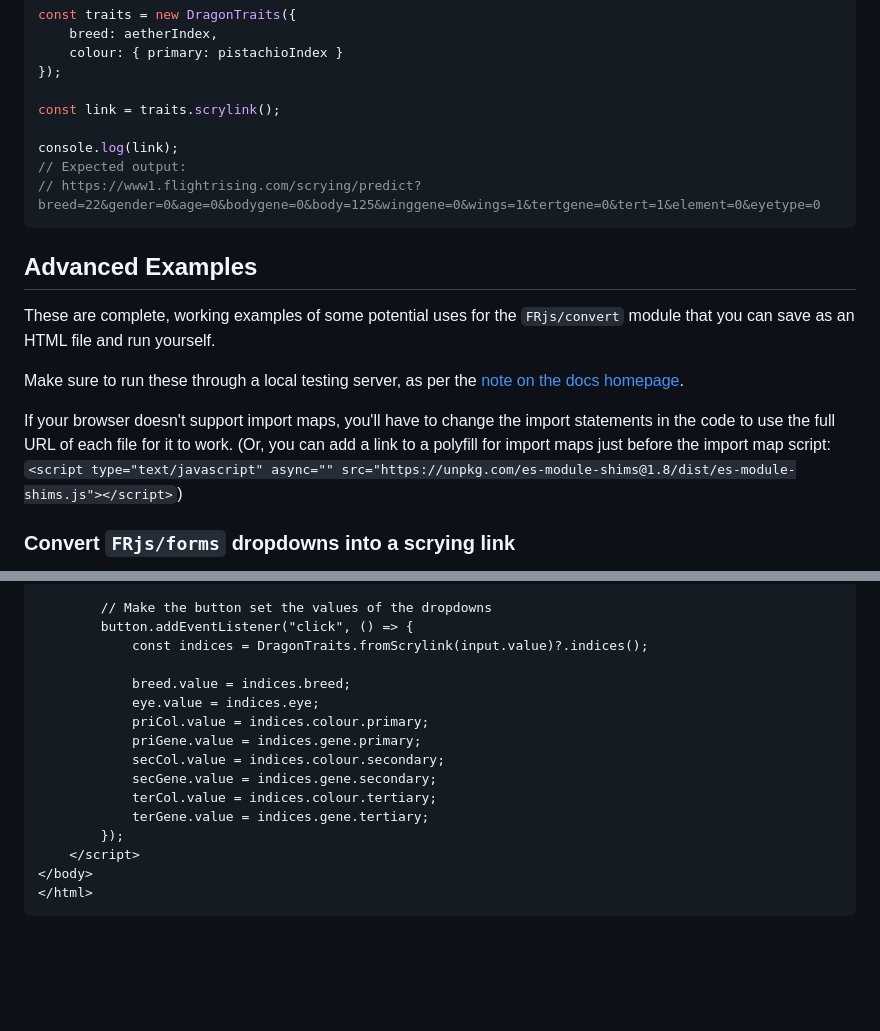
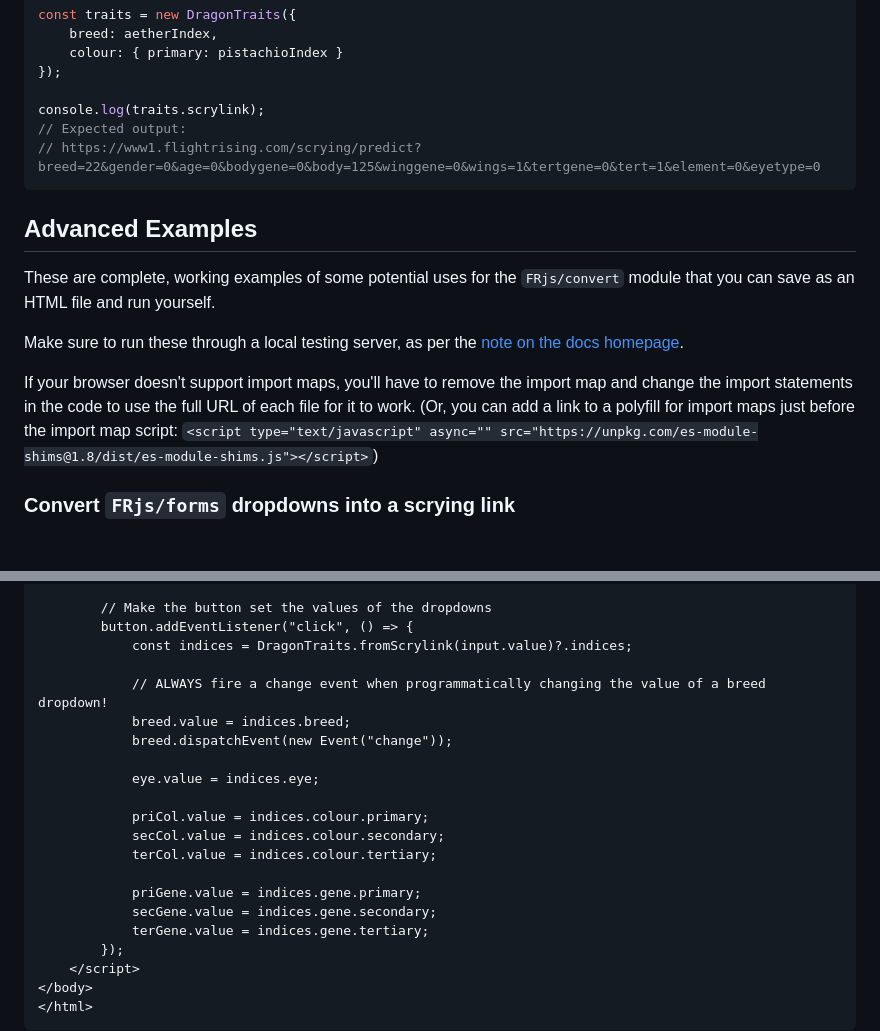
Before and after one commit to egad13/FRjs, a Markdown page: .jsdoc/tutorials/07-fr-convert.md, 2 parts joined by grey strips. Drawn GitHub-style; blank space fills up the shorter version.

Commit message:
docs: Minor tutorial clarifications
Mention the necessity of dispatching change events on breed selects when changing their values, update convert module examples to use the correct getter calling syntax

````diff
--- a/.jsdoc/tutorials/07-fr-convert.md
+++ b/.jsdoc/tutorials/07-fr-convert.md
@@ -76,9 +76,7 @@ const traits = new DragonTraits({
 	colour: { primary: pistachioIndex }
 });
 
-const link = traits.scrylink();
-
-console.log(link);
+console.log(traits.scrylink);
 // Expected output:
 // https://www1.flightrising.com/scrying/predict?breed=22&gender=0&age=0&bodygene=0&body=125&winggene=0&wings=1&tertgene=0&tert=1&element=0&eyetype=0
 ```
@@ -89,7 +87,7 @@ These are complete, working examples of some potential uses for the `FRjs/conver
 
 Make sure to run these through a local testing server, as per the [note on the docs homepage](/#a-note-on-local-testing).
 
-If your browser doesn't support import maps, you'll have to change the import statements in the code to use the full URL of each file for it to work. (Or, you can add a link to a polyfill for import maps just before the import map script: `<script type="text/javascript" async="" src="https://unpkg.com/es-module-shims@1.8/dist/es-module-shims.js"></script>`)
+If your browser doesn't support import maps, you'll have to remove the import map and change the import statements in the code to use the full URL of each file for it to work. (Or, you can add a link to a polyfill for import maps just before the import map script: `<script type="text/javascript" async="" src="https://unpkg.com/es-module-shims@1.8/dist/es-module-shims.js"></script>`)
 
 ### Convert `FRjs/forms` dropdowns into a scrying link
 
@@ -228,15 +226,20 @@ This example creates a set of trait dropdowns similar to the ones in the scrying
 
 		// Make the button set the values of the dropdowns
 		button.addEventListener("click", () => {
-			const indices = DragonTraits.fromScrylink(input.value)?.indices();
+			const indices = DragonTraits.fromScrylink(input.value)?.indices;
 
+			// ALWAYS fire a change event when programmatically changing the value of a breed dropdown!
 			breed.value = indices.breed;
+			breed.dispatchEvent(new Event("change"));
+
 			eye.value = indices.eye;
+
 			priCol.value = indices.colour.primary;
+			secCol.value = indices.colour.secondary;
+			terCol.value = indices.colour.tertiary;
+
 			priGene.value = indices.gene.primary;
-			secCol.value = indices.colour.secondary;
 			secGene.value = indices.gene.secondary;
-			terCol.value = indices.colour.tertiary;
 			terGene.value = indices.gene.tertiary;
 		});
 	</script>
````
Also changed, not shown: other parts of .jsdoc/tutorials/07-fr-convert.md (+3 -3 lines), .jsdoc/tutorials/05-breedselect.md (+4 -0 lines).
